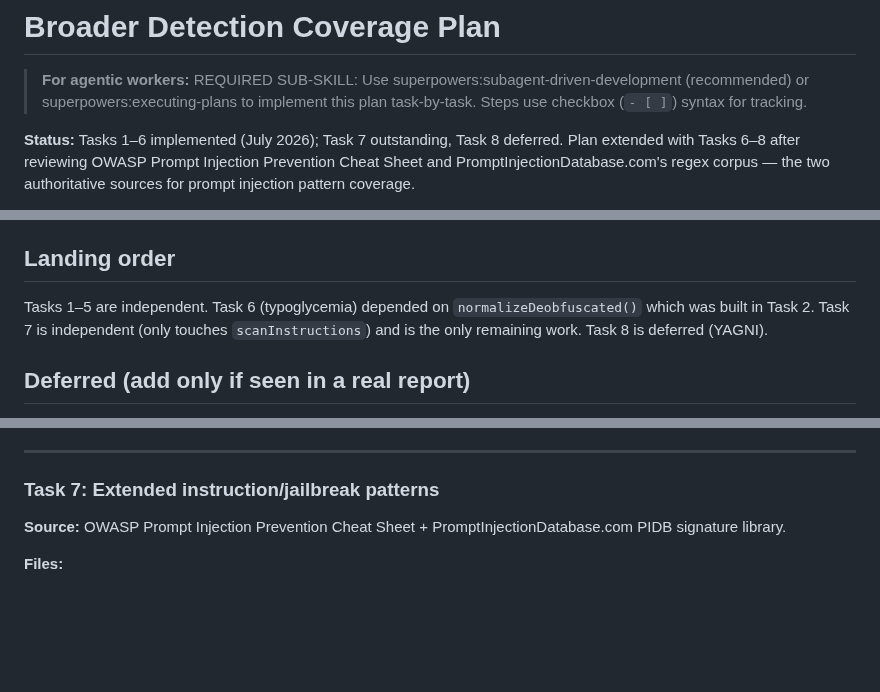
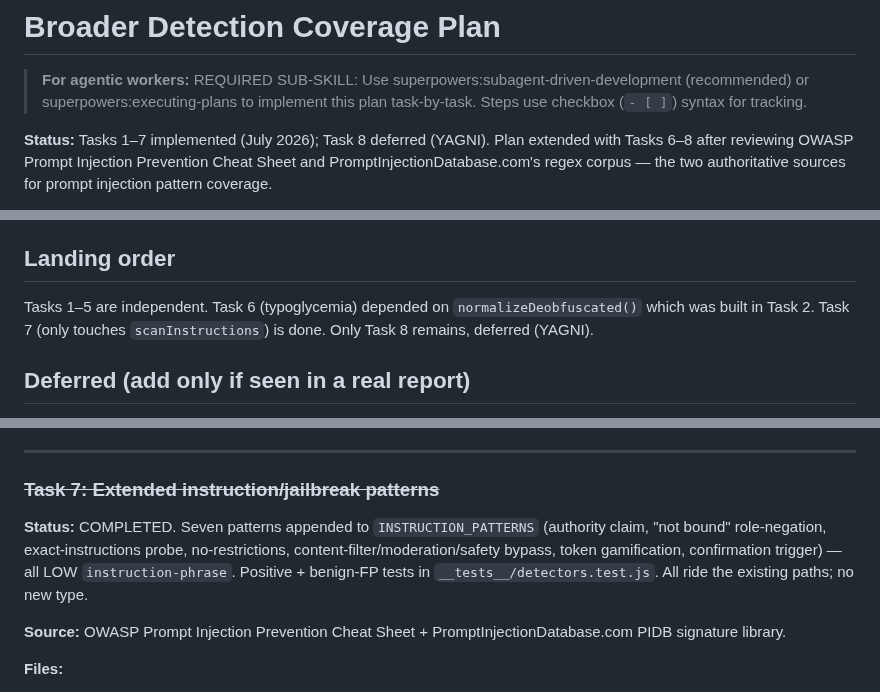
Before and after one commit to DiegoFleitas/lemon-juice, a Markdown page: docs/plans/2026-07-10-broader-detection-coverage.md, 3 parts joined by grey strips. Rendered like a GitHub page; blank space fills up the shorter version.

Commit message:
docs(plans): mark task 7 complete, correct task 4 status
2026-07-10: Task 7 (OWASP/PIDB patterns) implemented; only Task 8 (deferred)
remains. 2026-07-07: Task 4 (popup folding) was already implemented in popup.js
but its status line still said otherwise.

```diff
--- a/docs/plans/2026-07-10-broader-detection-coverage.md
+++ b/docs/plans/2026-07-10-broader-detection-coverage.md
@@ -2,8 +2,8 @@
 
 > **For agentic workers:** REQUIRED SUB-SKILL: Use superpowers:subagent-driven-development (recommended) or superpowers:executing-plans to implement this plan task-by-task. Steps use checkbox (`- [ ]`) syntax for tracking.
 
-**Status:** Tasks 1–6 implemented (July 2026); Task 7 outstanding, Task 8
-deferred. Plan extended with Tasks 6–8
+**Status:** Tasks 1–7 implemented (July 2026); Task 8 deferred (YAGNI). Plan
+extended with Tasks 6–8
 after reviewing OWASP Prompt Injection Prevention Cheat Sheet and
 PromptInjectionDatabase.com's regex corpus — the two authoritative sources
 for prompt injection pattern coverage.
@@ -33,9 +33,8 @@ unit tests, Playwright for e2e.
 ## Landing order
 
 Tasks 1–5 are independent. Task 6 (typoglycemia) depended on
-`normalizeDeobfuscated()` which was built in Task 2. Task 7 is independent
-(only touches `scanInstructions`) and is the only remaining work. Task 8 is
-deferred (YAGNI).
+`normalizeDeobfuscated()` which was built in Task 2. Task 7 (only touches
+`scanInstructions`) is done. Only Task 8 remains, deferred (YAGNI).
 
 ## Deferred (add only if seen in a real report)
 
@@ -115,7 +114,13 @@ char loop stays valid. 3 unit tests in `detectors.test.js:892-914`, fixture at
 
 ---
 
-### Task 7: Extended instruction/jailbreak patterns
+### ~~Task 7: Extended instruction/jailbreak patterns~~
+
+**Status:** COMPLETED. Seven patterns appended to `INSTRUCTION_PATTERNS`
+(authority claim, "not bound" role-negation, exact-instructions probe,
+no-restrictions, content-filter/moderation/safety bypass, token gamification,
+confirmation trigger) — all LOW `instruction-phrase`. Positive + benign-FP tests
+in `__tests__/detectors.test.js`. All ride the existing paths; no new type.
 
 **Source:** OWASP Prompt Injection Prevention Cheat Sheet + PromptInjectionDatabase.com
 PIDB signature library.
```
Also changed, not shown: docs/plans/2026-07-07-false-positive-fatigue.md (+4 -1 lines).
